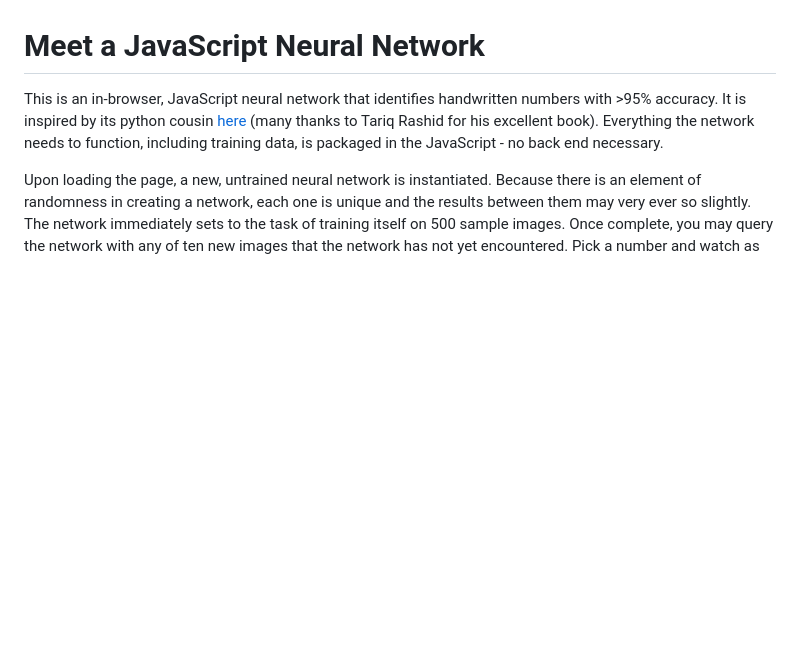
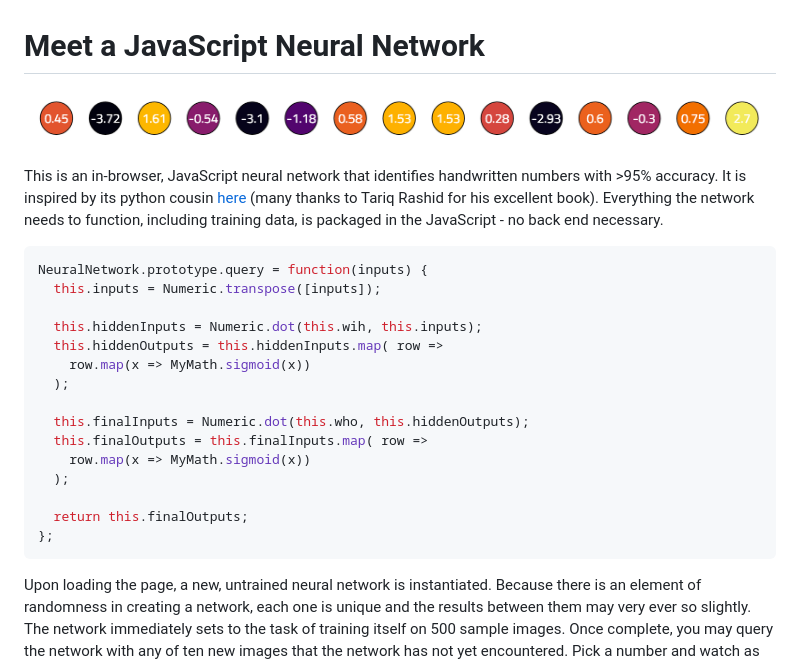
Before and after one commit to gordonnoble/neural-network-visualizer, a Markdown page: README.md, the part around the change. Drawn GitHub-style; pictures changed too: images/nodes_layer.png (added); blank space fills up the shorter version.

Commit message:
Update readme to includes pretty things

````diff
--- a/README.md
+++ b/README.md
@@ -2,6 +2,26 @@
 An artificial neural network is a programming design scheme for approximating complex functions. Neural networks are able to solve problems such as image and speech recognition, where the input is large and difficult to quantify with hard and fast rules. As their name suggests, neural networks are architecturally similar to the brain, and in fact biological brains are a good mental model for how neural networks function. However a much better understanding comes from actually seeing one in action, which is the goal of this demonstration.
 
 # Meet a JavaScript Neural Network
+![nodes layer](./images/nodes_layer.png)
+
 This is an in-browser, JavaScript neural network that identifies handwritten numbers with >95% accuracy. It is inspired by its python cousin [here](https://github.com/makeyourownneuralnetwork/makeyourownneuralnetwork) (many thanks to Tariq Rashid for his excellent book). Everything the network needs to function, including training data, is packaged in the JavaScript - no back end necessary.
 
+```javascript
+NeuralNetwork.prototype.query = function(inputs) {
+  this.inputs = Numeric.transpose([inputs]);
+
+  this.hiddenInputs = Numeric.dot(this.wih, this.inputs);
+  this.hiddenOutputs = this.hiddenInputs.map( row =>
+    row.map(x => MyMath.sigmoid(x))
+  );
+
+  this.finalInputs = Numeric.dot(this.who, this.hiddenOutputs);
+  this.finalOutputs = this.finalInputs.map( row =>
+    row.map(x => MyMath.sigmoid(x))
+  );
+
+  return this.finalOutputs;
+};
+```
+
 Upon loading the page, a new, untrained neural network is instantiated. Because there is an element of randomness in creating a network, each one is unique and the results between them may very ever so slightly. The network immediately sets to the task of training itself on 500 sample images. Once complete, you may query the network with any of ten new images that the network has not yet encountered. Pick a number and watch as the network walks you through the steps it takes in processing it. Have fun!
````
